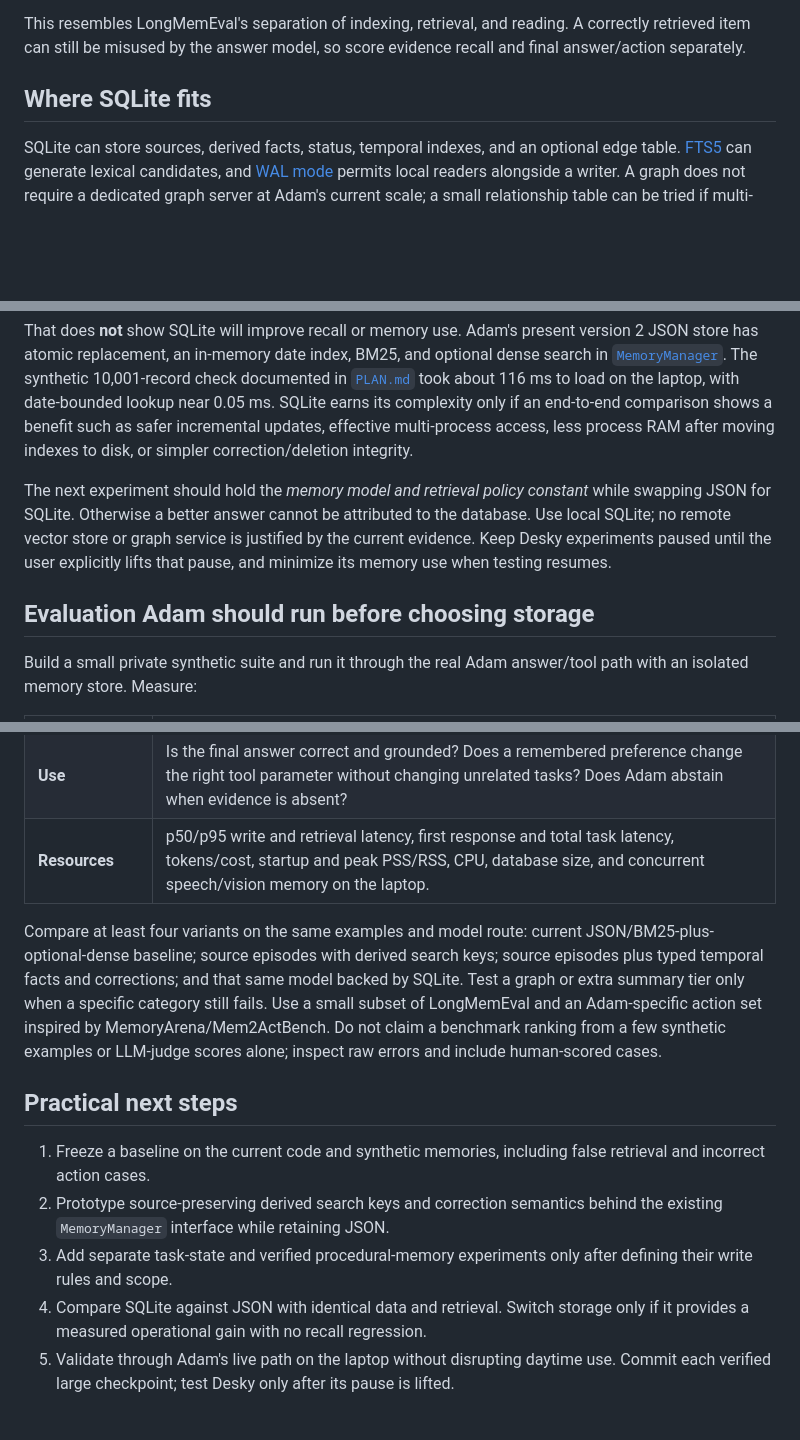
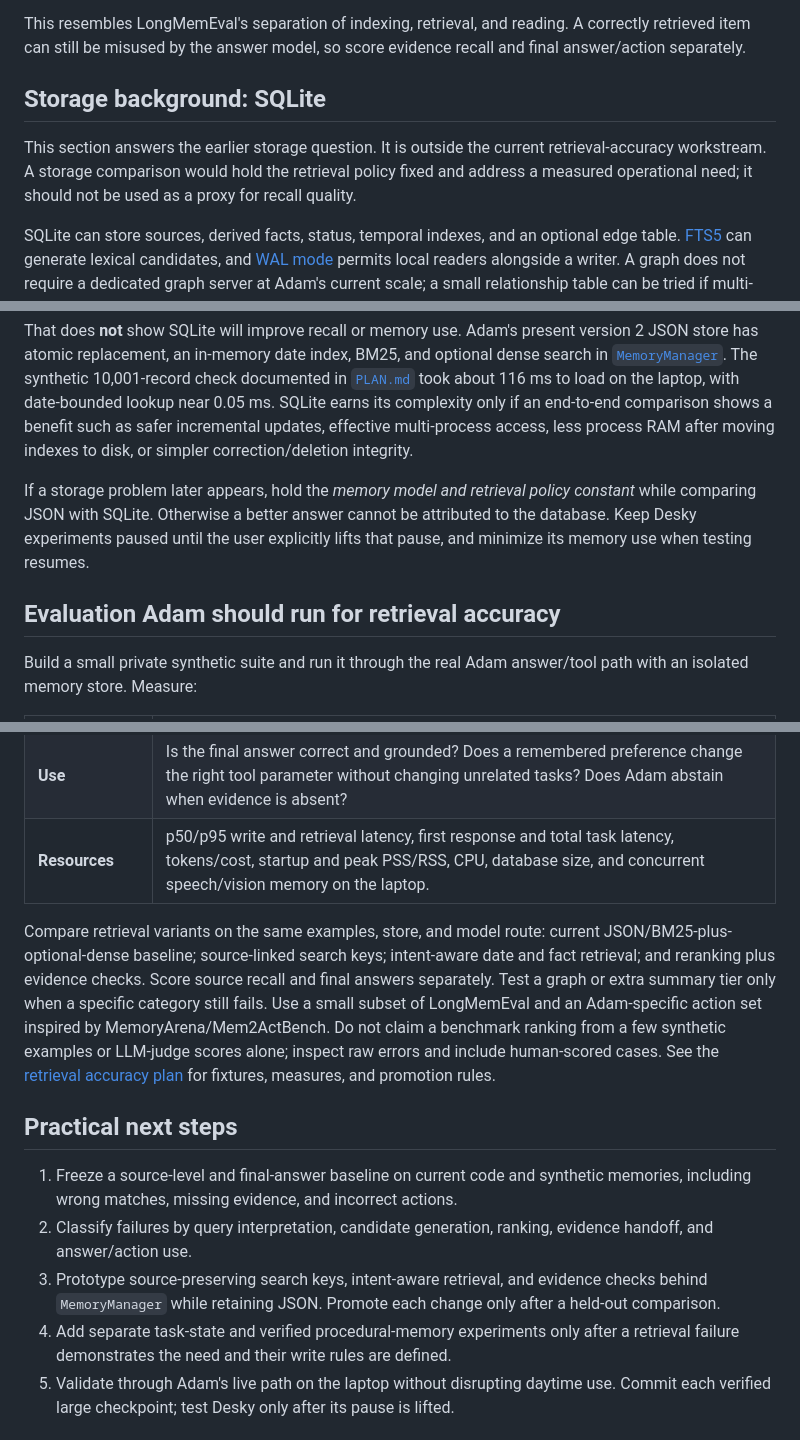
Before and after one commit to allenz2423/voice-assistant, a Markdown page: docs/agent-memory-research-2026-10-05.md, 3 parts joined by grey strips. Drawn GitHub-style; blank space fills up the shorter version.

```diff
--- a/docs/agent-memory-research-2026-10-05.md
+++ b/docs/agent-memory-research-2026-10-05.md
@@ -78,7 +78,9 @@ Route by need rather than searching every memory the same way:
 
 This resembles LongMemEval's separation of indexing, retrieval, and reading. A correctly retrieved item can still be misused by the answer model, so score evidence recall and final answer/action separately.
 
-## Where SQLite fits
+## Storage background: SQLite
+
+This section answers the earlier storage question. It is outside the current retrieval-accuracy workstream. A storage comparison would hold the retrieval policy fixed and address a measured operational need; it should not be used as a proxy for recall quality.
 
 SQLite can store sources, derived facts, status, temporal indexes, and an optional edge table. [FTS5](https://www.sqlite.org/fts5.html) can generate lexical candidates, and [WAL mode](https://www.sqlite.org/wal.html) permits local readers alongside a writer. A graph does not require a dedicated graph server at Adam's current scale; a small relationship table can be tried if multi-hop queries show a need. Embeddings can remain optional binary vectors in the same local file or a companion index.
 
@@ -91,9 +93,9 @@ SQLite can store sources, derived facts, status, temporal indexes, and an option
 
 That does **not** show SQLite will improve recall or memory use. Adam's present version 2 JSON store has atomic replacement, an in-memory date index, BM25, and optional dense search in [`MemoryManager`](../src/memory/manager.py). The synthetic 10,001-record check documented in [`PLAN.md`](PLAN.md) took about 116 ms to load on the laptop, with date-bounded lookup near 0.05 ms. SQLite earns its complexity only if an end-to-end comparison shows a benefit such as safer incremental updates, effective multi-process access, less process RAM after moving indexes to disk, or simpler correction/deletion integrity.
 
-The next experiment should hold the *memory model and retrieval policy constant* while swapping JSON for SQLite. Otherwise a better answer cannot be attributed to the database. Use local SQLite; no remote vector store or graph service is justified by the current evidence. Keep Desky experiments paused until the user explicitly lifts that pause, and minimize its memory use when testing resumes.
+If a storage problem later appears, hold the *memory model and retrieval policy constant* while comparing JSON with SQLite. Otherwise a better answer cannot be attributed to the database. Keep Desky experiments paused until the user explicitly lifts that pause, and minimize its memory use when testing resumes.
 
-## Evaluation Adam should run before choosing storage
+## Evaluation Adam should run for retrieval accuracy
 
 Build a small private synthetic suite and run it through the real Adam answer/tool path with an isolated memory store. Measure:
 
@@ -105,14 +107,14 @@ Build a small private synthetic suite and run it through the real Adam answer/to
 | **Use** | Is the final answer correct and grounded? Does a remembered preference change the right tool parameter without changing unrelated tasks? Does Adam abstain when evidence is absent? |
 | **Resources** | p50/p95 write and retrieval latency, first response and total task latency, tokens/cost, startup and peak PSS/RSS, CPU, database size, and concurrent speech/vision memory on the laptop. |
 
-Compare at least four variants on the same examples and model route: current JSON/BM25-plus-optional-dense baseline; source episodes with derived search keys; source episodes plus typed temporal facts and corrections; and that same model backed by SQLite. Test a graph or extra summary tier only when a specific category still fails. Use a small subset of LongMemEval and an Adam-specific action set inspired by MemoryArena/Mem2ActBench. Do not claim a benchmark ranking from a few synthetic examples or LLM-judge scores alone; inspect raw errors and include human-scored cases.
+Compare retrieval variants on the same examples, store, and model route: current JSON/BM25-plus-optional-dense baseline; source-linked search keys; intent-aware date and fact retrieval; and reranking plus evidence checks. Score source recall and final answers separately. Test a graph or extra summary tier only when a specific category still fails. Use a small subset of LongMemEval and an Adam-specific action set inspired by MemoryArena/Mem2ActBench. Do not claim a benchmark ranking from a few synthetic examples or LLM-judge scores alone; inspect raw errors and include human-scored cases. See the [retrieval accuracy plan](memory-retrieval-accuracy-plan.md) for fixtures, measures, and promotion rules.
 
 ## Practical next steps
 
-1. Freeze a baseline on the current code and synthetic memories, including false retrieval and incorrect action cases.
-2. Prototype source-preserving derived search keys and correction semantics behind the existing `MemoryManager` interface while retaining JSON.
-3. Add separate task-state and verified procedural-memory experiments only after defining their write rules and scope.
-4. Compare SQLite against JSON with identical data and retrieval. Switch storage only if it provides a measured operational gain with no recall regression.
+1. Freeze a source-level and final-answer baseline on current code and synthetic memories, including wrong matches, missing evidence, and incorrect actions.
+2. Classify failures by query interpretation, candidate generation, ranking, evidence handoff, and answer/action use.
+3. Prototype source-preserving search keys, intent-aware retrieval, and evidence checks behind `MemoryManager` while retaining JSON. Promote each change only after a held-out comparison.
+4. Add separate task-state and verified procedural-memory experiments only after a retrieval failure demonstrates the need and their write rules are defined.
 5. Validate through Adam's live path on the laptop without disrupting daytime use. Commit each verified large checkpoint; test Desky only after its pause is lifted.
 
 ## Research limits
```
Also changed, not shown: other parts of docs/agent-memory-research-2026-10-05.md (+1 -1 lines), docs/memory-architecture-proposal.md (+6 -12 lines), docs/memory-retrieval-accuracy-plan.md (added, +58 -0 lines).
